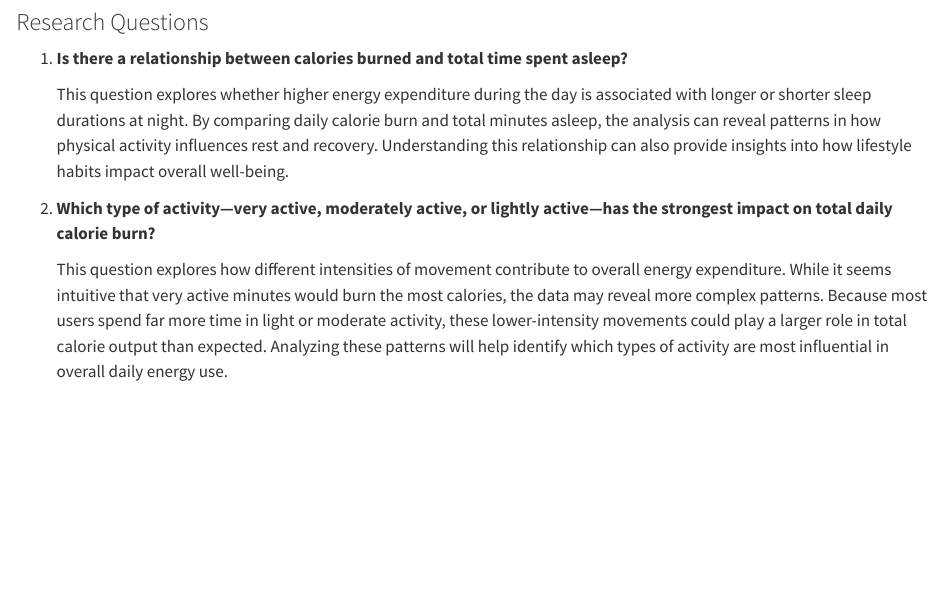
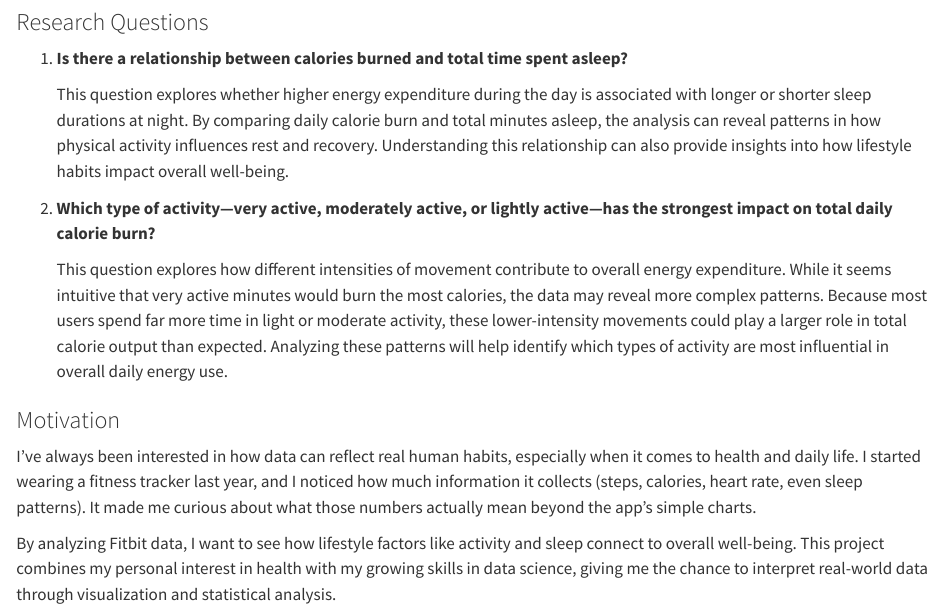
Before and after one commit to melisa-enesi/final-project-fitbit-activity-and-sleep-analysis, a Quarto document (final-project-proposal.qmd): the page in a window 1100 px wide, from 1990 px down. Rendered offline with R 4.5, knitr and Pandoc in place of Quarto, with nearby package versions.

Commit message:
Added motivation section

```diff
--- a/final-project-proposal.qmd
+++ b/final-project-proposal.qmd
@@ -114,3 +114,9 @@ This dataset is clean and detailed, making it a great fir for exploring relation
 2.  **Which type of activity—very active, moderately active, or lightly active—has the strongest impact on total daily calorie burn?**
 
     This question explores how different intensities of movement contribute to overall energy expenditure. While it seems intuitive that very active minutes would burn the most calories, the data may reveal more complex patterns. Because most users spend far more time in light or moderate activity, these lower-intensity movements could play a larger role in total calorie output than expected. Analyzing these patterns will help identify which types of activity are most influential in overall daily energy use.
+
+### Motivation
+
+I’ve always been interested in how data can reflect real human habits, especially when it comes to health and daily life. I started wearing a fitness tracker last year, and I noticed how much information it collects (steps, calories, heart rate, even sleep patterns). It made me curious about what those numbers actually mean beyond the app’s simple charts.
+
+By analyzing Fitbit data, I want to see how lifestyle factors like activity and sleep connect to overall well-being. This project combines my personal interest in health with my growing skills in data science, giving me the chance to interpret real-world data through visualization and statistical analysis.
```
